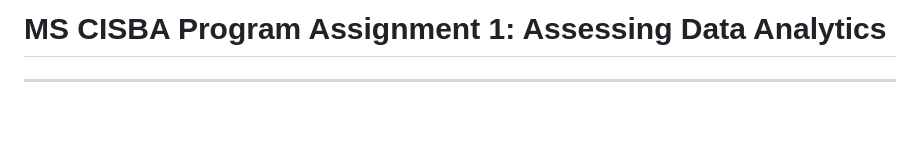
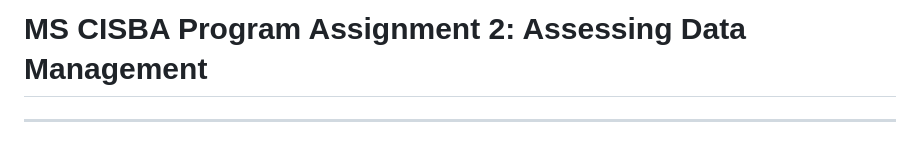
Before and after one commit to jaldakkour/CIDM6395-CAPSTONE, a Markdown page: Assignment 2/Assignment2.MD, the part around the change. GitHub-like rendering; blank space fills up the shorter version.

```diff
--- a/Assignment 2/Assignment2.MD
+++ b/Assignment 2/Assignment2.MD
@@ -1,4 +1,4 @@
-# **MS CISBA Program Assignment 1: Assessing Data Analytics**
+# **MS CISBA Program Assignment 2: Assessing Data Management**
 ---
 
 Data Management is a topic in the Master of Science in Computer Information Systems and Business Analytics (MS CISBA) degree program which offers courses that focus on providing students the necessary skills in database design, implementation, and management skills. The courses that I took as a part of this section of the MS CISBA degree program include CIDM6350 Data and Information Management (CIDM6350) and CIDM6355 Data Mining Methods (CIDM6355). The CIDM6350 course focused on teaching students the principles behind database implementation. This course includes teachings in the areas of logical designs, entity relationship and enhanced entity relationship diagrams, database normalization, data integrity, as well as teaching students to code in and use the Structured Query Language (SQL) for data definition language (DDL) and data manipulation language (DML). The course CIDM6355 emphasized teaching students data management and usage of data principles including online analytical processing (OLAP), data mining concepts and techniques, as well as business intelligence operations. This course taught students the tools RapidMiner and R studio in lab assignments to present hands-on learning opportunities. Both courses helped to develop strong skills and understanding in data management processes and various software programs that can be utilized to do so. While these courses taught a lot, there were some areas that I struggled to develop a good understanding in.
```
